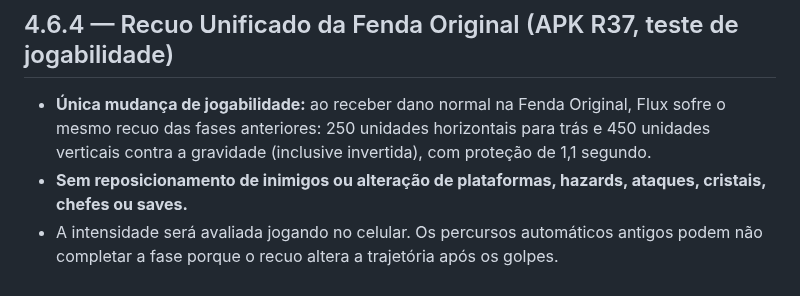
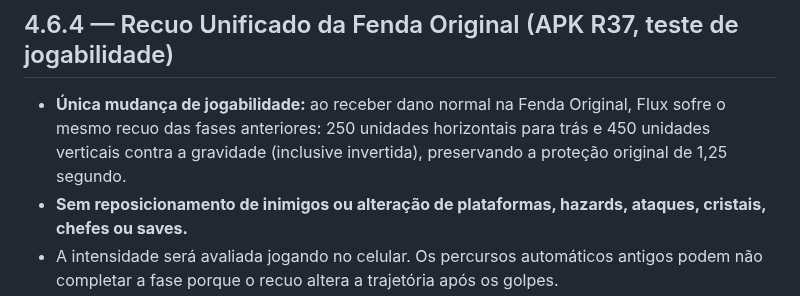
Before and after one commit to jhonyoreis/velocity-rift, a Markdown page: README.md, the part around the change. Drawn GitHub-style.

Commit message:
Keep Fenda Original invulnerability unchanged; modify recoil only

```diff
--- a/README.md
+++ b/README.md
@@ -2,7 +2,7 @@
 
 ## 4.6.4 — Recuo Unificado da Fenda Original (APK R37, teste de jogabilidade)
 
-- **Única mudança de jogabilidade:** ao receber dano normal na Fenda Original, Flux sofre o mesmo recuo das fases anteriores: 250 unidades horizontais para trás e 450 unidades verticais contra a gravidade (inclusive invertida), com proteção de 1,1 segundo.
+- **Única mudança de jogabilidade:** ao receber dano normal na Fenda Original, Flux sofre o mesmo recuo das fases anteriores: 250 unidades horizontais para trás e 450 unidades verticais contra a gravidade (inclusive invertida), preservando a proteção original de 1,25 segundo.
 - **Sem reposicionamento de inimigos ou alteração de plataformas, hazards, ataques, cristais, chefes ou saves.**
 - A intensidade será avaliada jogando no celular. Os percursos automáticos antigos podem não completar a fase porque o recuo altera a trajetória após os golpes.
 
```
